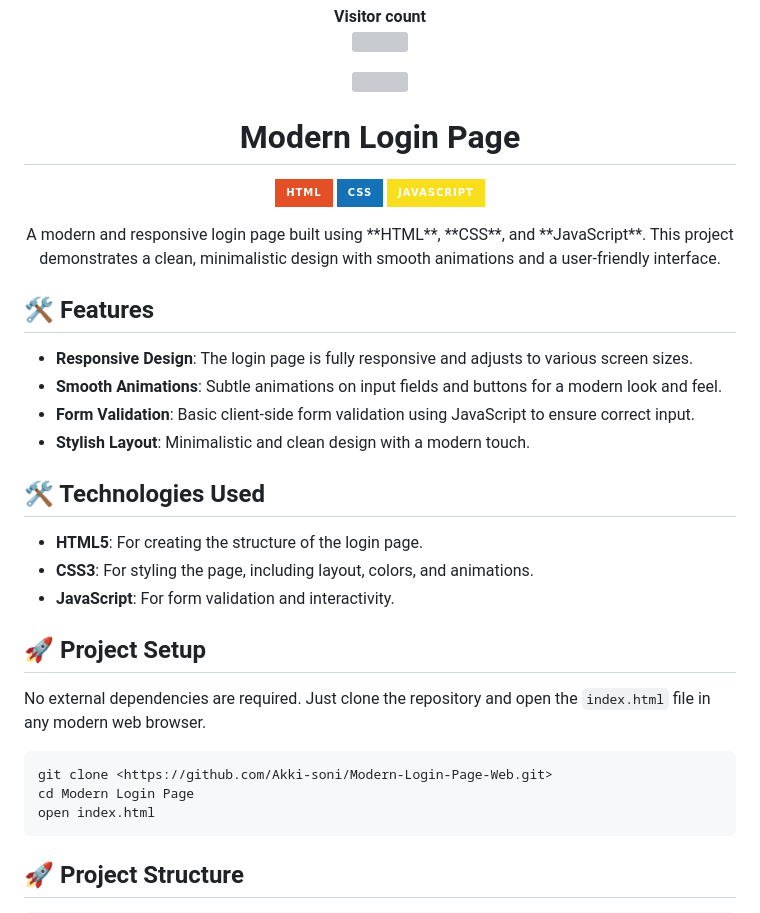
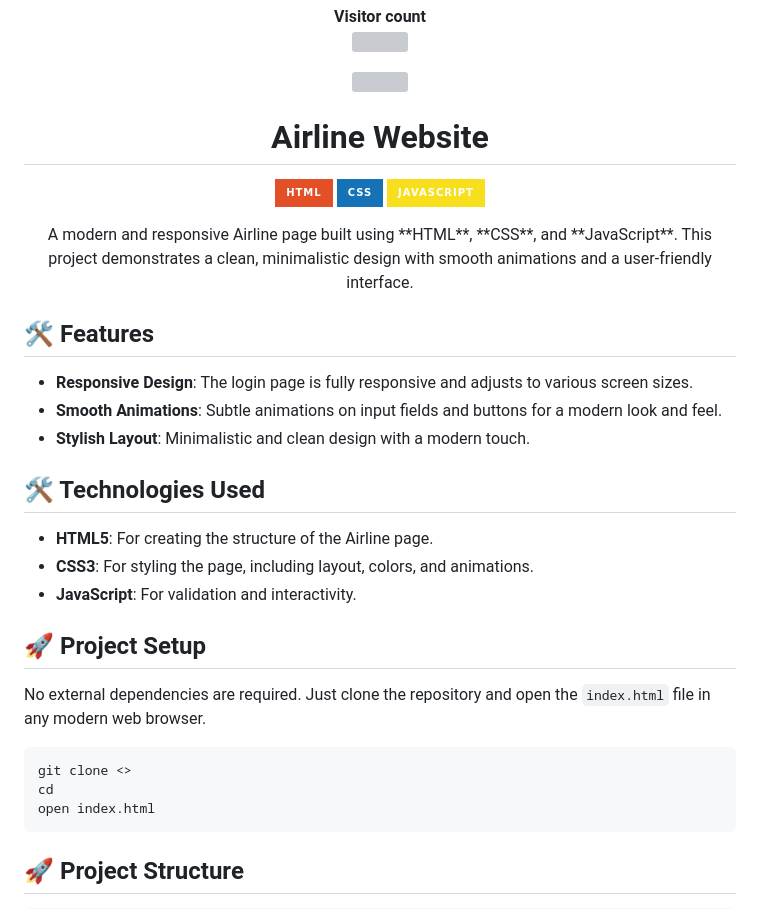
Before and after one commit to Akki-soni/Airline-Website-Web, a Markdown page: README.md, the part around the change. Drawn GitHub-style; badges without logos; grey boxes are pictures that could not be loaded.

````diff
--- a/README.md
+++ b/README.md
@@ -9,7 +9,7 @@
 </p>
 <p align="center"> <a href="https://twitter.com/" target="blank"><img src="https://img.shields.io/twitter/follow/?logo=twitter&style=for-the-badge" alt="" /></a> </p>
 
-<h1 align="center">Modern Login Page</h1>
+<h1 align="center">Airline Website</h1>
 
 <p align="center">
   <img src="https://img.shields.io/badge/HTML-E34F26?style=for-the-badge&logo=html5&logoColor=white" alt="HTML Badge">
@@ -18,29 +18,28 @@
 </p>
 
 <p align="center">
-  A modern and responsive login page built using **HTML**, **CSS**, and **JavaScript**. This project demonstrates a clean, minimalistic design with smooth animations and a user-friendly interface.
+  A modern and responsive Airline page built using **HTML**, **CSS**, and **JavaScript**. This project demonstrates a clean, minimalistic design with smooth animations and a user-friendly interface.
 </p>
 
 ## 🛠️ Features
 
 - **Responsive Design**: The login page is fully responsive and adjusts to various screen sizes.
 - **Smooth Animations**: Subtle animations on input fields and buttons for a modern look and feel.
-- **Form Validation**: Basic client-side form validation using JavaScript to ensure correct input.
 - **Stylish Layout**: Minimalistic and clean design with a modern touch.
 
 ## 🛠️ Technologies Used
 
-- **HTML5**: For creating the structure of the login page.
+- **HTML5**: For creating the structure of the Airline page.
 - **CSS3**: For styling the page, including layout, colors, and animations.
-- **JavaScript**: For form validation and interactivity.
+- **JavaScript**: For validation and interactivity.
 
 ## 🚀 Project Setup
 
 No external dependencies are required. Just clone the repository and open the `index.html` file in any modern web browser.
 
 ```bash
-git clone <https://github.com/Akki-soni/Modern-Login-Page-Web.git>
-cd Modern Login Page
+git clone <>
+cd
 open index.html
 ```
 
````
